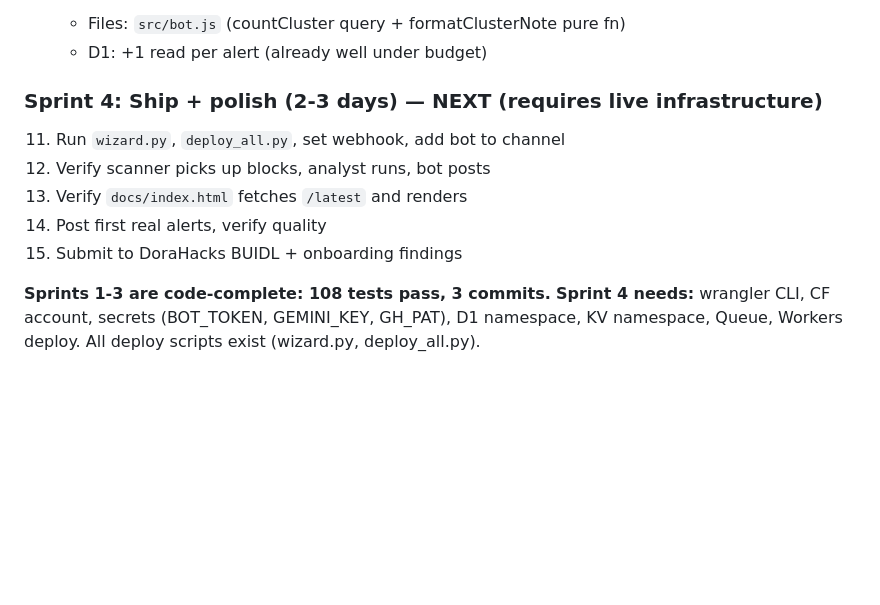
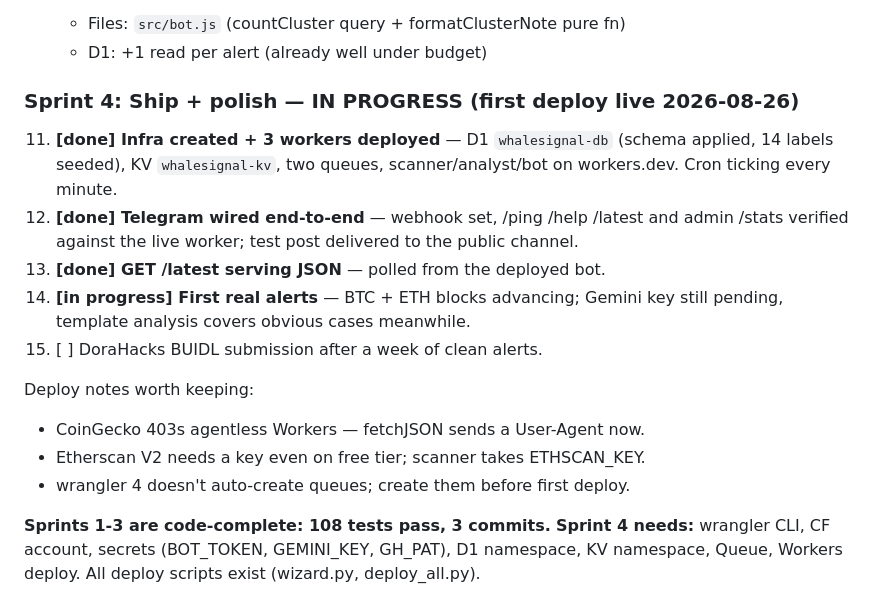
Before and after one commit to Saman-ghorayshi/whalesignal, a Markdown page: PLAN.md, the part around the change. Rendered like a GitHub page; blank space fills up the shorter version.

Commit message:
docs: sprint 4 first deploy is live
infra, telegram webhook and public endpoint verified against the real
workers; gemini key + dora hacks submission still open.

```diff
--- a/PLAN.md
+++ b/PLAN.md
@@ -452,12 +452,23 @@ The goal: daily intelligence + AI accountability.
     - Files: `src/bot.js` (countCluster query + formatClusterNote pure fn)
     - D1: +1 read per alert (already well under budget)
 
-### Sprint 4: Ship + polish (2-3 days) — NEXT (requires live infrastructure)
-11. Run `wizard.py`, `deploy_all.py`, set webhook, add bot to channel
-12. Verify scanner picks up blocks, analyst runs, bot posts
-13. Verify `docs/index.html` fetches `/latest` and renders
-14. Post first real alerts, verify quality
-15. Submit to DoraHacks BUIDL + onboarding findings
+### Sprint 4: Ship + polish — IN PROGRESS (first deploy live 2026-08-26)
+
+11. **[done] Infra created + 3 workers deployed** — D1 `whalesignal-db`
+    (schema applied, 14 labels seeded), KV `whalesignal-kv`, two queues,
+    scanner/analyst/bot on workers.dev. Cron ticking every minute.
+12. **[done] Telegram wired end-to-end** — webhook set, /ping /help /latest
+    and admin /stats verified against the live worker; test post delivered
+    to the public channel.
+13. **[done] GET /latest serving JSON** — polled from the deployed bot.
+14. **[in progress] First real alerts** — BTC + ETH blocks advancing;
+    Gemini key still pending, template analysis covers obvious cases meanwhile.
+15. [ ] DoraHacks BUIDL submission after a week of clean alerts.
+
+Deploy notes worth keeping:
+- CoinGecko 403s agentless Workers — fetchJSON sends a User-Agent now.
+- Etherscan V2 needs a key even on free tier; scanner takes ETHSCAN_KEY.
+- wrangler 4 doesn't auto-create queues; create them before first deploy.
 
 **Sprints 1-3 are code-complete: 108 tests pass, 3 commits.**
 **Sprint 4 needs:** wrangler CLI, CF account, secrets (BOT_TOKEN, GEMINI_KEY, GH_PAT),
```
